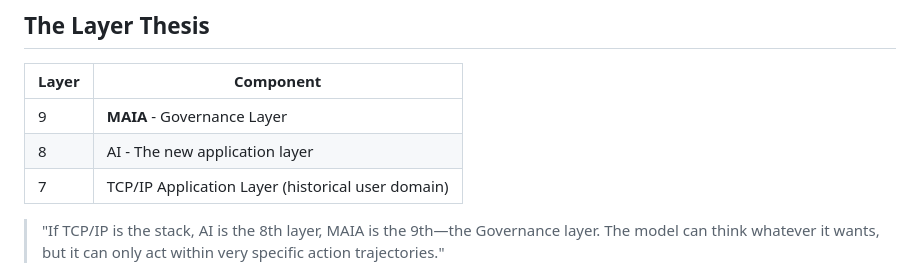
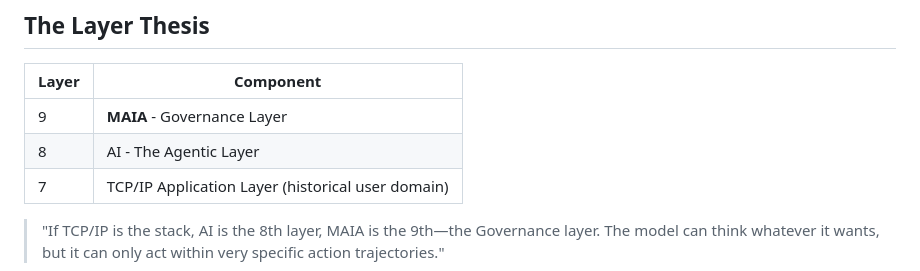
Before and after one commit to nnine0/MAIA-Enterprise, a Markdown page: STANDARD.md, the part around the change. Rendered like a GitHub page.

```diff
--- a/STANDARD.md
+++ b/STANDARD.md
@@ -13,7 +13,7 @@ Working prototype: https://github.com/nnine0/MAIA-Enterprise
 | Layer | Component |
 |-------|-----------|
 | 9 | **MAIA** - Governance Layer |
-| 8 | AI - The new application layer |
+| 8 | AI - The Agentic Layer |
 | 7 | TCP/IP Application Layer (historical user domain) |
 
 > "If TCP/IP is the stack, AI is the 8th layer, MAIA is the 9th—the Governance layer. The model can think whatever it wants, but it can only act within very specific action trajectories."
```
Also changed, not shown: README.md (+1 -1 lines).
